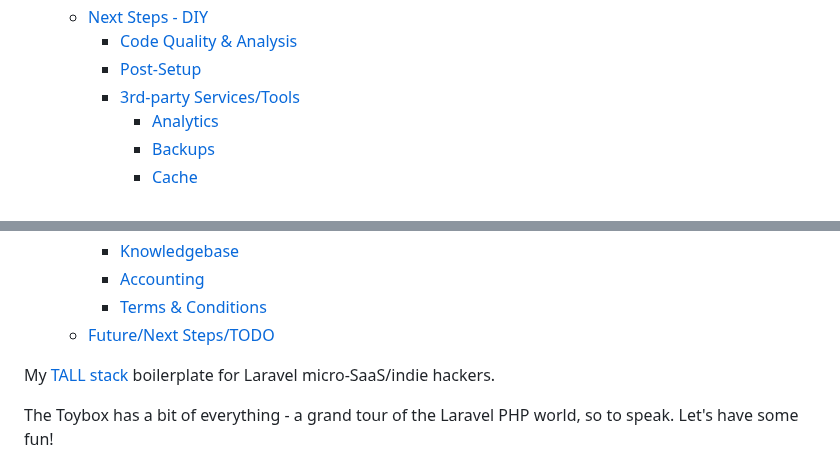
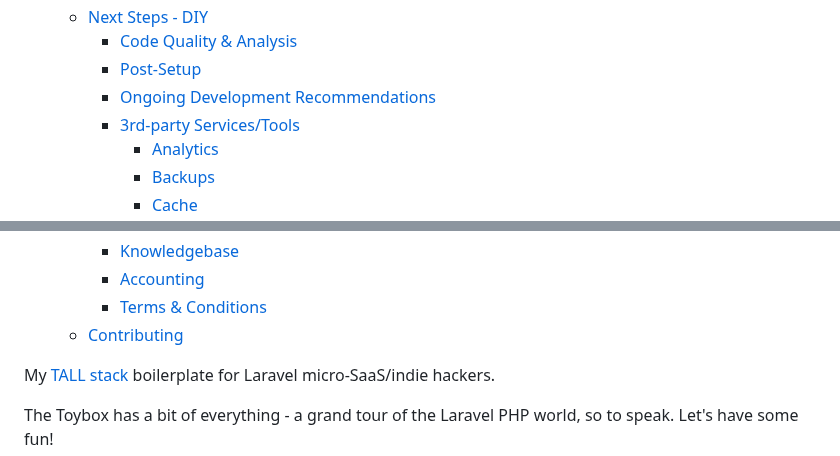
Before and after one commit to nikspyratos/toybox, a Markdown page: README.md, 2 parts joined by grey strips. Rendered like a GitHub page.

Commit message:
Update TOC

```diff
--- a/README.md
+++ b/README.md
@@ -24,6 +24,7 @@
   * [Next Steps - DIY](#next-steps---diy)
     * [Code Quality & Analysis](#code-quality--analysis)
     * [Post-Setup](#post-setup)
+    * [Ongoing Development Recommendations](#ongoing-development-recommendations)
     * [3rd-party Services/Tools](#3rd-party-servicestools)
       * [Analytics](#analytics)
       * [Backups](#backups)
@@ -61,7 +62,7 @@
     * [Knowledgebase](#knowledgebase)
     * [Accounting](#accounting)
     * [Terms & Conditions](#terms--conditions)
-  * [Future/Next Steps/TODO](#futurenext-stepstodo)
+  * [Contributing](#contributing)
 <!-- TOC -->
 
 My [TALL stack](https://tallstack.dev/) boilerplate for Laravel micro-SaaS/indie hackers.
```
